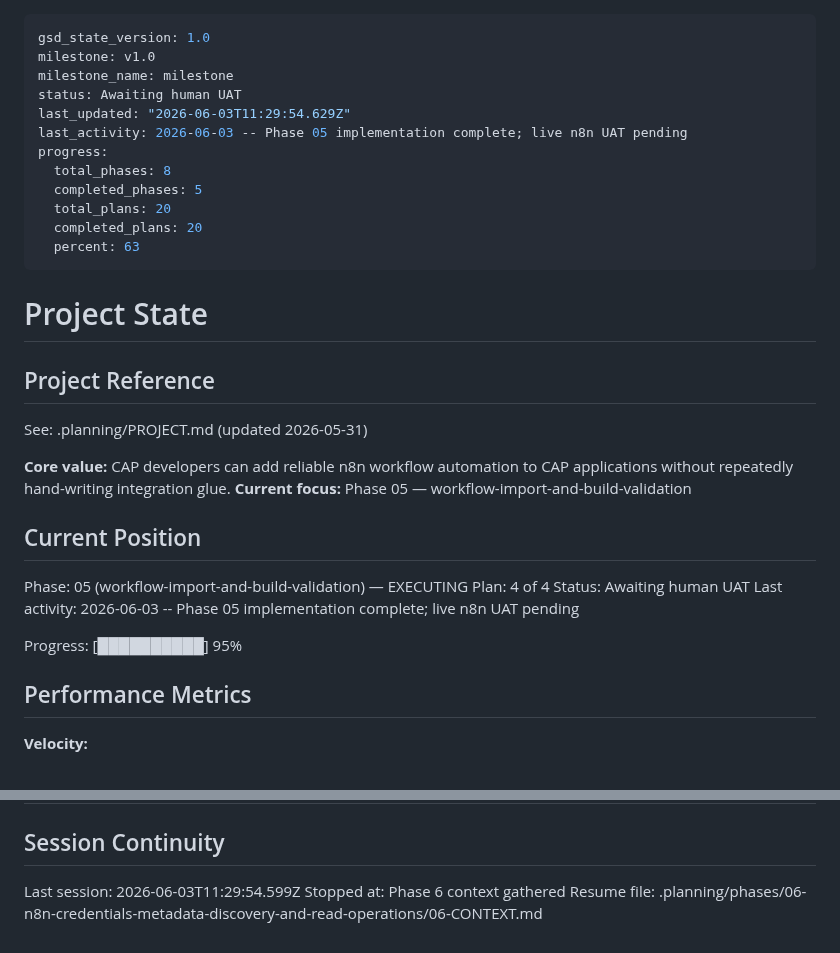
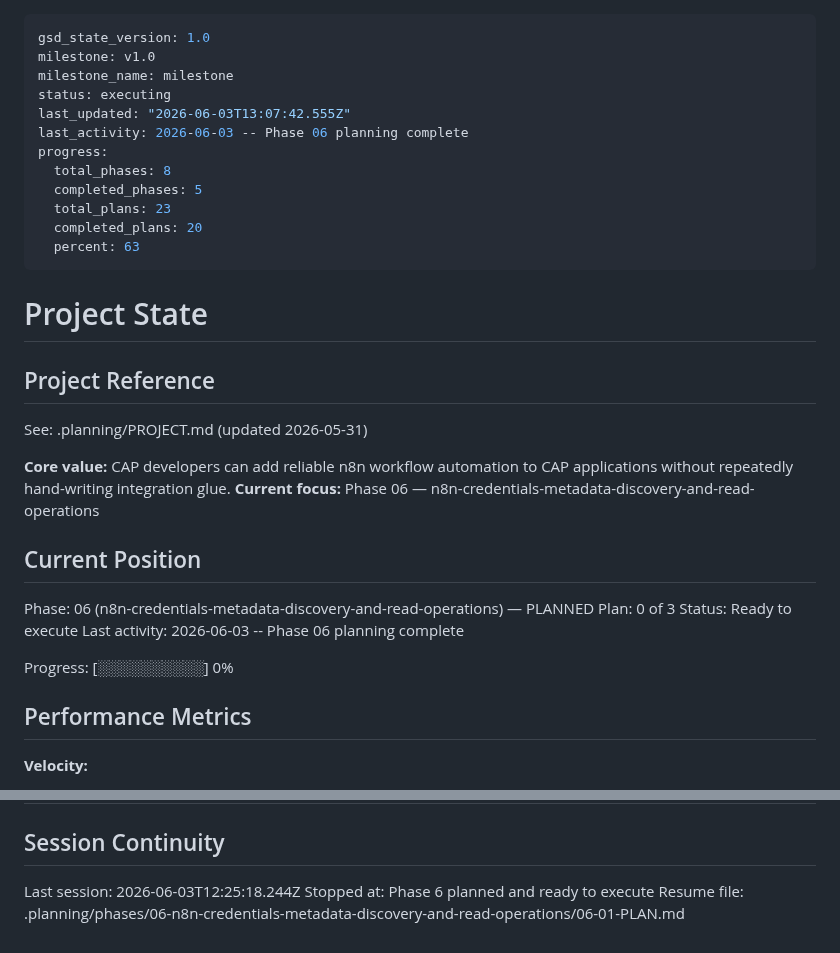
Before and after one commit to Ahmed03-ai/cap-n8n-plugin, a Markdown page: .planning/STATE.md, 2 parts joined by grey strips. Drawn GitHub-style.

Commit message:
docs(06): finalize planning research

```diff
--- a/.planning/STATE.md
+++ b/.planning/STATE.md
@@ -2,13 +2,13 @@
 gsd_state_version: 1.0
 milestone: v1.0
 milestone_name: milestone
-status: Awaiting human UAT
-last_updated: "2026-06-03T11:29:54.629Z"
-last_activity: 2026-06-03 -- Phase 05 implementation complete; live n8n UAT pending
+status: executing
+last_updated: "2026-06-03T13:07:42.555Z"
+last_activity: 2026-06-03 -- Phase 06 planning complete
 progress:
   total_phases: 8
   completed_phases: 5
-  total_plans: 20
+  total_plans: 23
   completed_plans: 20
   percent: 63
 ---
@@ -20,16 +20,16 @@ progress:
 See: .planning/PROJECT.md (updated 2026-05-31)
 
 **Core value:** CAP developers can add reliable n8n workflow automation to CAP applications without repeatedly hand-writing integration glue.
-**Current focus:** Phase 05 — workflow-import-and-build-validation
+**Current focus:** Phase 06 — n8n-credentials-metadata-discovery-and-read-operations
 
 ## Current Position
 
-Phase: 05 (workflow-import-and-build-validation) — EXECUTING
-Plan: 4 of 4
-Status: Awaiting human UAT
-Last activity: 2026-06-03 -- Phase 05 implementation complete; live n8n UAT pending
+Phase: 06 (n8n-credentials-metadata-discovery-and-read-operations) — PLANNED
+Plan: 0 of 3
+Status: Ready to execute
+Last activity: 2026-06-03 -- Phase 06 planning complete
 
-Progress: [██████████] 95%
+Progress: [░░░░░░░░░░] 0%
 
 ## Performance Metrics
 
@@ -153,6 +153,6 @@ Recent decisions affecting current work:
 
 ## Session Continuity
 
-Last session: 2026-06-03T11:29:54.599Z
-Stopped at: Phase 6 context gathered
-Resume file: .planning/phases/06-n8n-credentials-metadata-discovery-and-read-operations/06-CONTEXT.md
+Last session: 2026-06-03T12:25:18.244Z
+Stopped at: Phase 6 planned and ready to execute
+Resume file: .planning/phases/06-n8n-credentials-metadata-discovery-and-read-operations/06-01-PLAN.md
```
Also changed, not shown: 2 other files.
